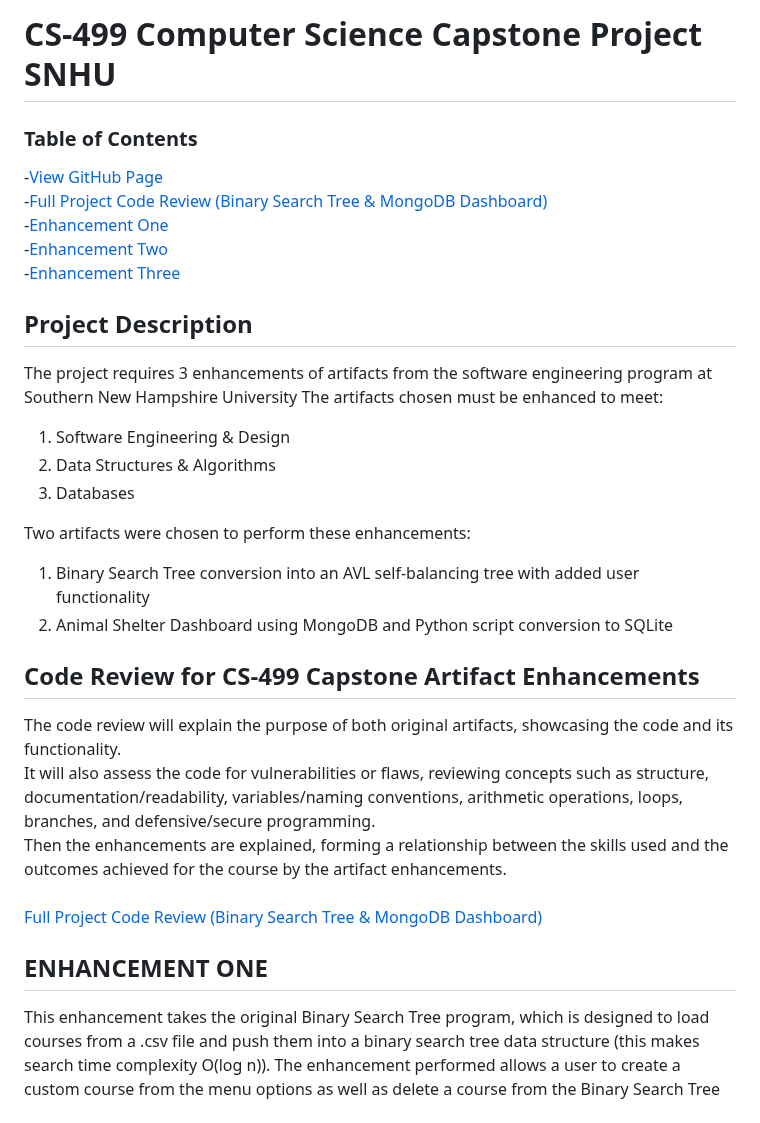
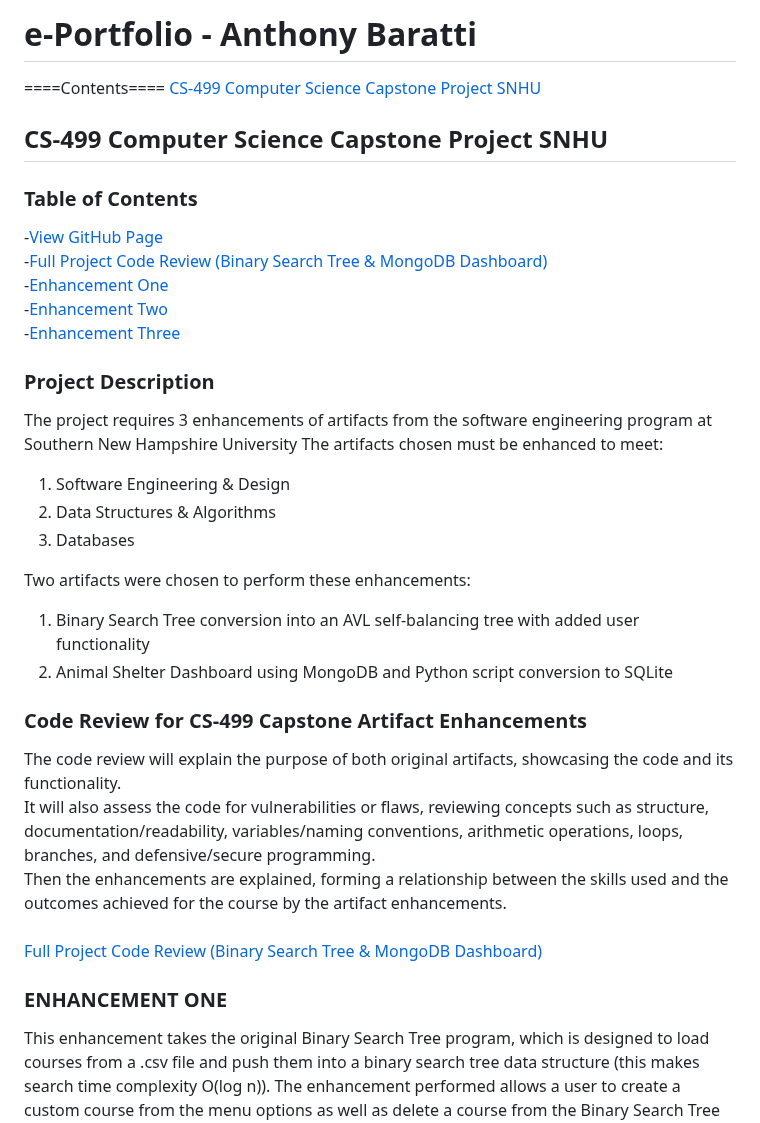
Before and after one commit to AnthonyBaratti/AnthonyBaratti.github.io, a Markdown page: README.md, the part around one of its changes. Drawn GitHub-style.

```diff
--- a/README.md
+++ b/README.md
@@ -1,11 +1,15 @@
-# CS-499 Computer Science Capstone Project SNHU
+# e-Portfolio - Anthony Baratti
+====Contents====
+[CS-499 Computer Science Capstone Project SNHU](#cs-499-computer-science-capstone-project-snhu)
+
+## CS-499 Computer Science Capstone Project SNHU
 ### Table of Contents
 -[View GitHub Page](https://anthonybaratti.github.io/)<br>
 -[Full Project Code Review (Binary Search Tree & MongoDB Dashboard)](#code-review-for-cs-499-capstone-artifact-enhancements)<br>
 -[Enhancement One](#enhancement-one)<br>
 -[Enhancement Two](#enhancement-two)<br>
 -[Enhancement Three](#enhancement-three)<br>
-## Project Description
+### Project Description
 The project requires 3 enhancements of artifacts from the software engineering program at Southern New Hampshire University
 The artifacts chosen must be enhanced to meet:
 1. Software Engineering & Design
@@ -16,14 +20,14 @@ Two artifacts were chosen to perform these enhancements:
 1. Binary Search Tree conversion into an AVL self-balancing tree with added user functionality
 2. Animal Shelter Dashboard using MongoDB and Python script conversion to SQLite
 
-## Code Review for CS-499 Capstone Artifact Enhancements
+### Code Review for CS-499 Capstone Artifact Enhancements
 The code review will explain the purpose of both original artifacts, showcasing the code and its functionality.
 It will also assess the code for vulnerabilities or flaws, reviewing concepts such as structure, documentation/readability, variables/naming conventions, arithmetic operations, loops, branches, and defensive/secure programming.
 Then the enhancements are explained, forming a relationship between the skills used and the outcomes achieved for the course by the artifact enhancements.
 <br><br>
 [Full Project Code Review (Binary Search Tree & MongoDB Dashboard)](https://www.youtube.com/embed/KDOPncTitjU)
 
-## ENHANCEMENT ONE
+### ENHANCEMENT ONE
 This enhancement takes the original Binary Search Tree program, which is designed to load courses from a
 .csv file and push them into a binary search tree data structure (this makes search time complexity O(log n)).
 The enhancement performed allows a user to create a custom course from the menu options as well as delete a course
```
Also changed, not shown: other parts of README.md (+2 -2 lines).
